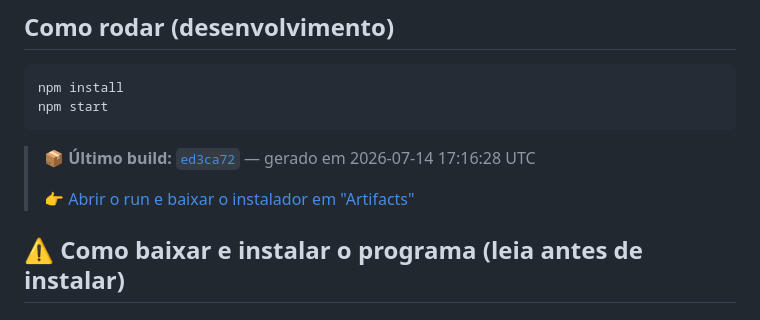
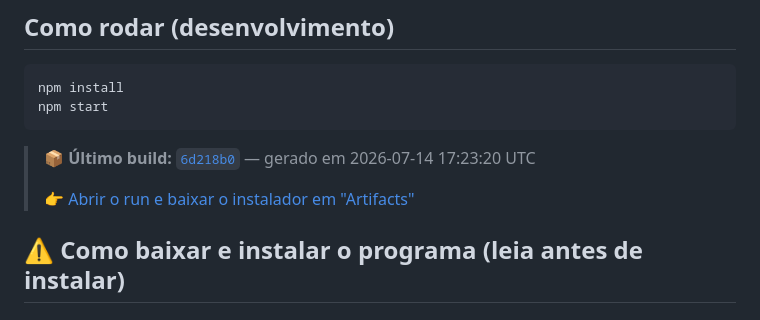
Before and after one commit to eduardocardosodemelo99-lab/OTIMIZACAO, a Markdown page: README.md, the part around one of its changes. Rendered like a GitHub page.

Commit message:
docs: atualiza link do ultimo build [skip ci]

````diff
--- a/README.md
+++ b/README.md
@@ -70,5 +70,5 @@ npm start
 ```
 
 <!-- LATEST_BUILD_START -->
-> 📦 **Último build:** [`ed3ca72`](https://github.com/eduardocardosodemelo99-lab/OTIMIZACAO/commit/ed3ca72ab930aec9be571349b71339aaaaa1257d) — gerado em 2026-07-14 17:16:28 UTC
+> 📦 **Último build:** [`6d218b0`](https://github.com/eduardocardosodemelo99-lab/OTIMIZACAO/commit/6d218b0400ef7d3799bf5f4349d24d56f0ea1a8e) — gerado em 2026-07-14 17:23:20 UTC
 >
````
Also changed, not shown: other parts of README.md (+1 -1 lines).
